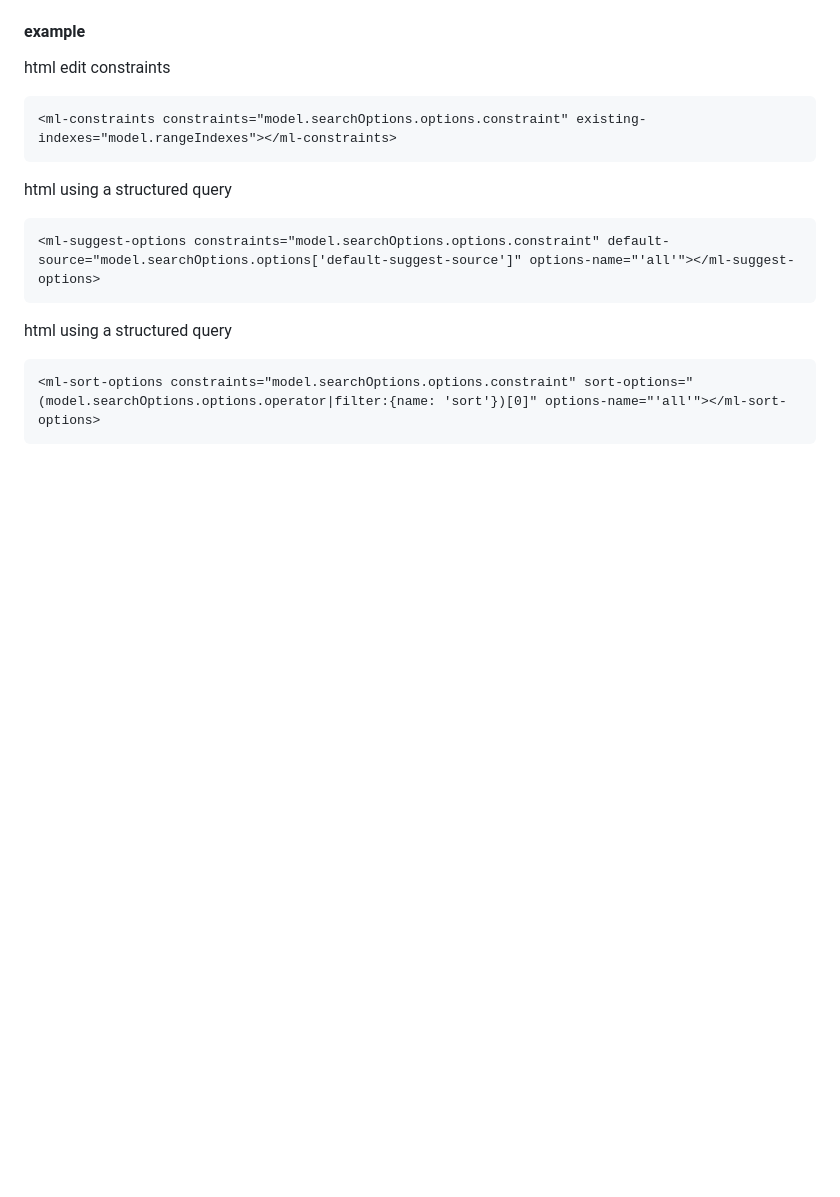
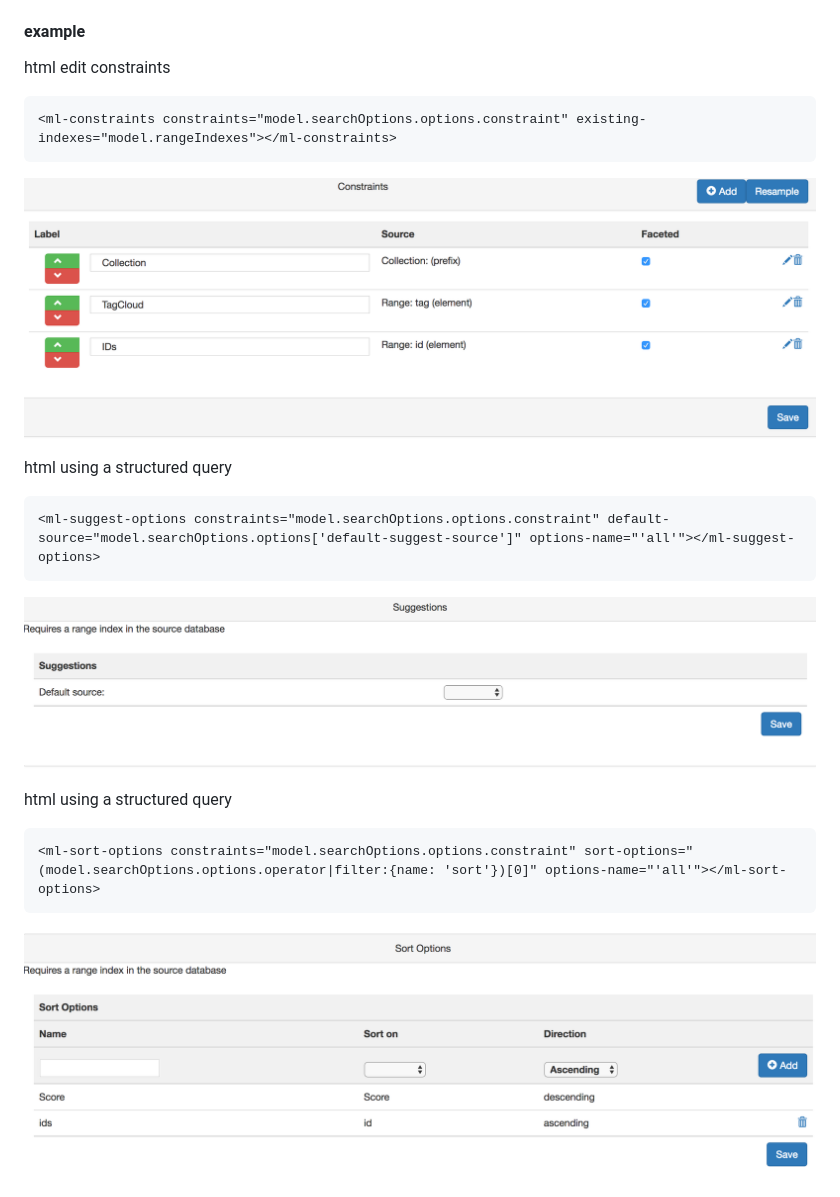
Before and after one commit to ryanjdew/ml-search-admin-ng, a Markdown page: README.md, the part around the change. Drawn GitHub-style; pictures changed too: images/constraints.png (added), images/sort-options.png (added), images/suggest-options.png (added); blank space fills up the shorter version.

````diff
--- a/README.md
+++ b/README.md
@@ -23,11 +23,16 @@ html edit constraints
 ```html
 <ml-constraints constraints="model.searchOptions.options.constraint" existing-indexes="model.rangeIndexes"></ml-constraints>
 ```
+![Constraints](images/constraints.png)
+
 html using a structured query
 ```html
 <ml-suggest-options constraints="model.searchOptions.options.constraint" default-source="model.searchOptions.options['default-suggest-source']" options-name="'all'"></ml-suggest-options>
 ```
+![Suggest Options](images/suggest-options.png)
+
 html using a structured query
 ```html
 <ml-sort-options constraints="model.searchOptions.options.constraint" sort-options="(model.searchOptions.options.operator|filter:{name: 'sort'})[0]" options-name="'all'"></ml-sort-options>
 ```
+![Sort Options](images/sort-options.png)
````
